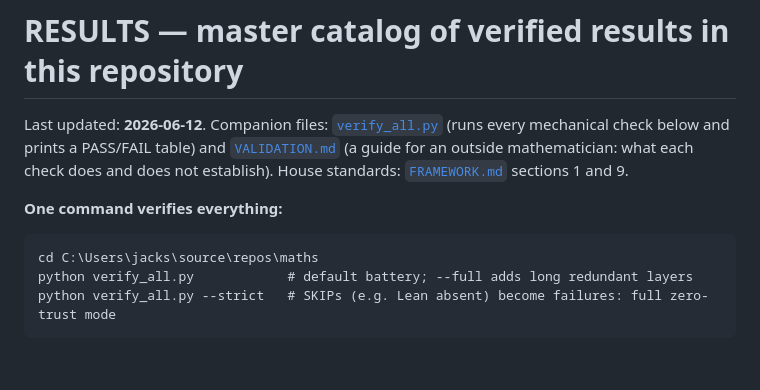
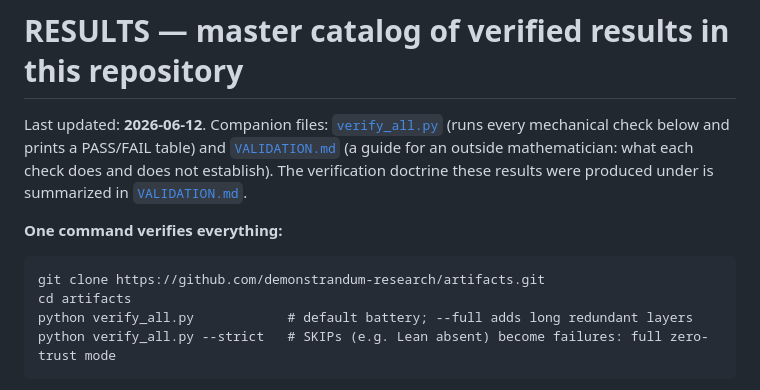
Before and after one commit to demonstrandum-research/artifacts, a Markdown page: RESULTS.md, the part around the change. Rendered like a GitHub page; blank space fills up the shorter version.

Commit message:
RESULTS.md: fix quickstart clone path + dead FRAMEWORK.md link
The one-command block leaked the build machine's absolute path
(cd C:\Users\...\maths); replace with the public clone+cd artifacts
flow matching the README. Redirect the dead FRAMEWORK.md link (file is
not part of the public bundle) to VALIDATION.md.

Co-Authored-By: Claude Fable 5 <noreply@anthropic.com>

````diff
--- a/RESULTS.md
+++ b/RESULTS.md
@@ -3,13 +3,14 @@
 Last updated: **2026-06-12**. Companion files: [`verify_all.py`](verify_all.py)
 (runs every mechanical check below and prints a PASS/FAIL table) and
 [`VALIDATION.md`](VALIDATION.md) (a guide for an outside mathematician: what each
-check does and does not establish). House standards: [`FRAMEWORK.md`](FRAMEWORK.md)
-sections 1 and 9.
+check does and does not establish). The verification doctrine these results
+were produced under is summarized in [`VALIDATION.md`](VALIDATION.md).
 
 **One command verifies everything:**
 
 ```
-cd C:\Users\jacks\source\repos\maths
+git clone https://github.com/demonstrandum-research/artifacts.git
+cd artifacts
 python verify_all.py            # default battery; --full adds long redundant layers
 python verify_all.py --strict   # SKIPs (e.g. Lean absent) become failures: full zero-trust mode
 ```
````
